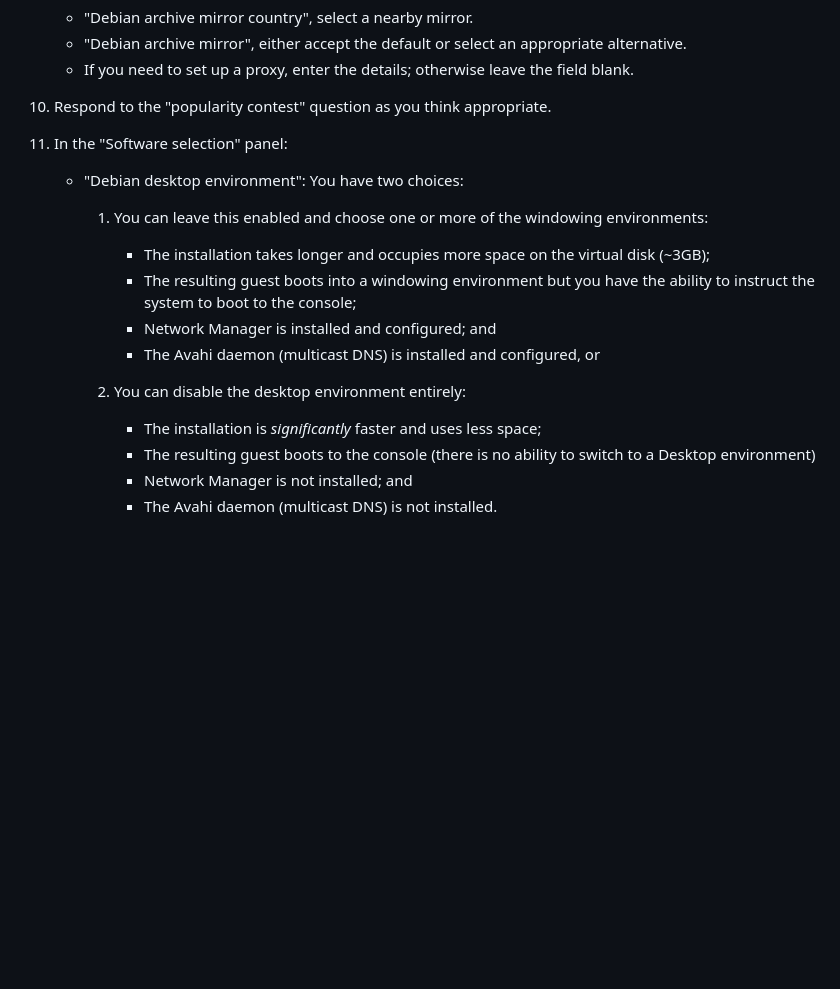
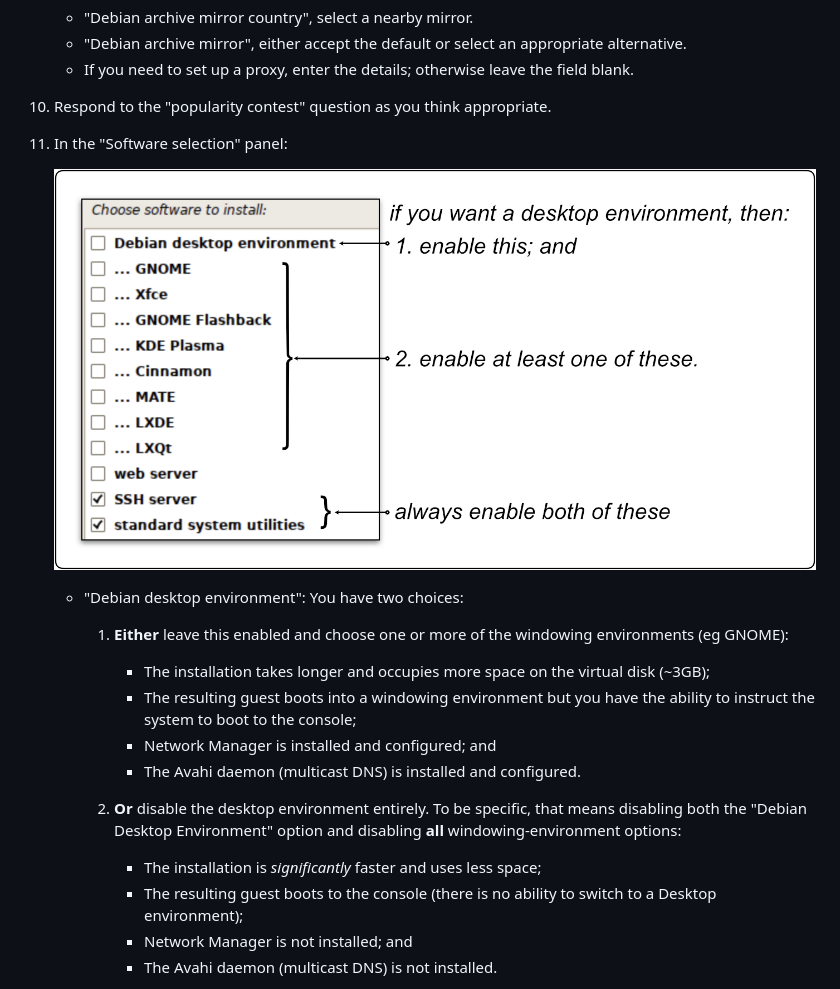
Before and after one commit to Paraphraser/PiBuilder, a Markdown page: docs/running-on-proxmox-debian.md, the part around the change. Drawn GitHub-style; pictures changed too: docs/images/proxmox-package-options.jpg (added); blank space fills up the shorter version.

```diff
--- a/docs/running-on-proxmox-debian.md
+++ b/docs/running-on-proxmox-debian.md
@@ -210,19 +210,21 @@ This phase walks you through the process of creating a Debian guest system. You
 10. Respond to the "popularity contest" question as you think appropriate.
 11. In the "Software selection" panel:
 
+	![Guest package options](./images/proxmox-package-options.jpg)
+
 	- <a name="consoleonly"></a>"Debian desktop environment": You have two choices:
 
-		1. You can leave this enabled and choose one or more of the windowing environments:
+		1. **Either** leave this enabled and choose one or more of the windowing environments (eg GNOME):
 
 			* The installation takes longer and occupies more space on the virtual disk (~3GB);
 			* The resulting guest boots into a windowing environment but you have the ability to instruct the system to boot to the console;
 			* Network Manager is installed and configured; and
-			* The Avahi daemon (multicast DNS) is installed and configured, or
+			* The Avahi daemon (multicast DNS) is installed and configured.
 
-		2. You can disable the desktop environment entirely:
+		2. **Or** disable the desktop environment entirely. To be specific, that means disabling both the "Debian Desktop Environment" option and disabling **all** windowing-environment options:
 
 			* The installation is *significantly* faster and uses less space;
-			* The resulting guest boots to the console (there is no ability to switch to a Desktop environment)
+			* The resulting guest boots to the console (there is no ability to switch to a Desktop environment);
 			* Network Manager is not installed; and
 			* The Avahi daemon (multicast DNS) is not installed.
 
```
Also changed, not shown: CHANGELOG.md (+4 -0 lines).
